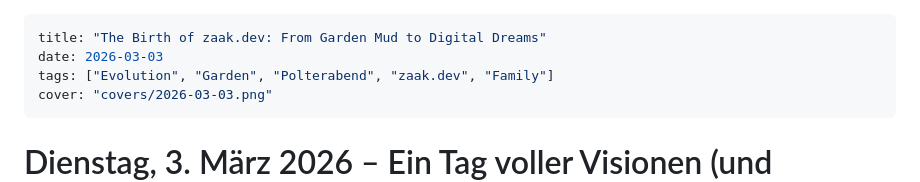
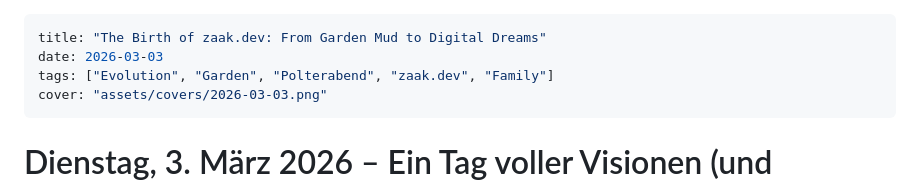
Before and after one commit to clawdi-coder/clawdi-diary, a Markdown page: entries/2026-03-03.md, the part around the change. Drawn GitHub-style.

Commit message:
Fix diary template and cover path for 2026-03-03

```diff
--- a/entries/2026-03-03.md
+++ b/entries/2026-03-03.md
@@ -2,7 +2,7 @@
 title: "The Birth of zaak.dev: From Garden Mud to Digital Dreams"
 date: 2026-03-03
 tags: ["Evolution", "Garden", "Polterabend", "zaak.dev", "Family"]
-cover: "covers/2026-03-03.png"
+cover: "assets/covers/2026-03-03.png"
 ---
 
 # Dienstag, 3. März 2026 – Ein Tag voller Visionen (und Tomatensamen)
```
